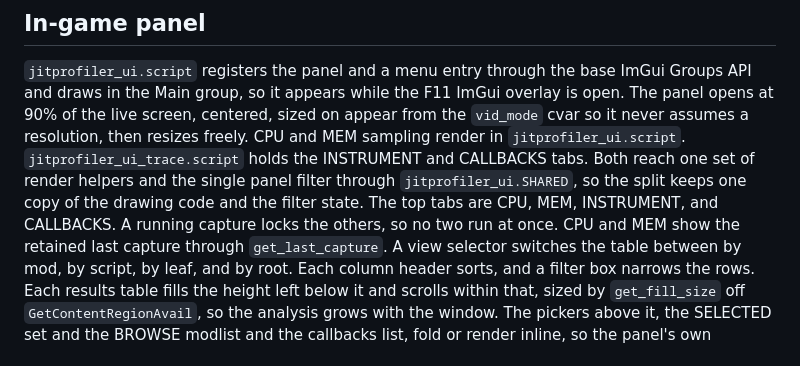
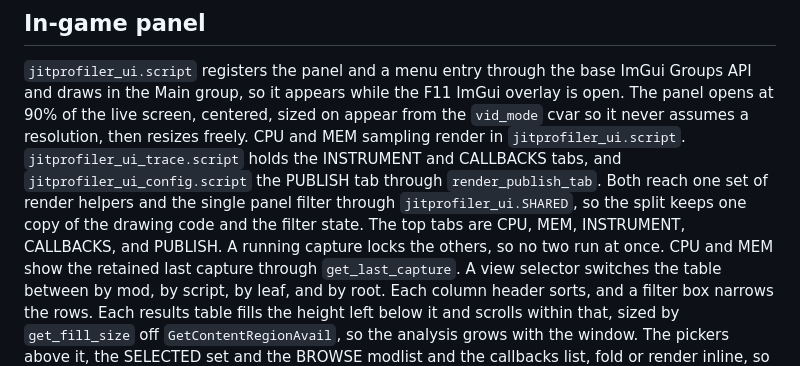
Before and after one commit to damiansirbu-stalker/JitProfiler, a Markdown page: doc/architecture.md, the part around the change. Drawn GitHub-style.

Commit message:
docs(architecture): PUBLISH is the fifth panel tab

```diff
--- a/doc/architecture.md
+++ b/doc/architecture.md
@@ -152,9 +152,9 @@ Both are ASCII only.
 ## In-game panel
 `jitprofiler_ui.script` registers the panel and a menu entry through the base ImGui Groups API and draws in the Main group, so it appears while the F11 ImGui overlay is open.
 The panel opens at 90% of the live screen, centered, sized on appear from the `vid_mode` cvar so it never assumes a resolution, then resizes freely.
-CPU and MEM sampling render in `jitprofiler_ui.script`. `jitprofiler_ui_trace.script` holds the INSTRUMENT and CALLBACKS tabs.
+CPU and MEM sampling render in `jitprofiler_ui.script`. `jitprofiler_ui_trace.script` holds the INSTRUMENT and CALLBACKS tabs, and `jitprofiler_ui_config.script` the PUBLISH tab through `render_publish_tab`.
 Both reach one set of render helpers and the single panel filter through `jitprofiler_ui.SHARED`, so the split keeps one copy of the drawing code and the filter state.
-The top tabs are CPU, MEM, INSTRUMENT, and CALLBACKS. A running capture locks the others, so no two run at once.
+The top tabs are CPU, MEM, INSTRUMENT, CALLBACKS, and PUBLISH. A running capture locks the others, so no two run at once.
 CPU and MEM show the retained last capture through `get_last_capture`.
 A view selector switches the table between by mod, by script, by leaf, and by root. Each column header sorts, and a filter box narrows the rows.
 Each results table fills the height left below it and scrolls within that, sized by `get_fill_size` off `GetContentRegionAvail`, so the analysis grows with the window.
```
